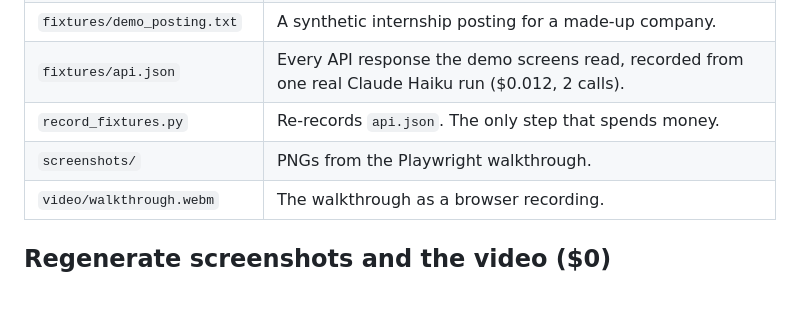
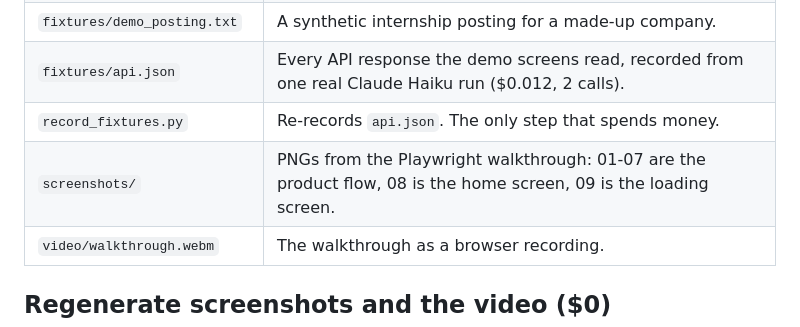
Before and after one commit to jimenaroman/fitcheck, a Markdown page: docs/demo/README.md, the part around the change. Drawn GitHub-style; blank space fills up the shorter version.

```diff
--- a/docs/demo/README.md
+++ b/docs/demo/README.md
@@ -9,7 +9,7 @@ Everything here is fictional or synthetic. Nothing comes from a real applicant o
 | `fixtures/demo_posting.txt` | A synthetic internship posting for a made-up company. |
 | `fixtures/api.json` | Every API response the demo screens read, recorded from one real Claude Haiku run ($0.012, 2 calls). |
 | `record_fixtures.py` | Re-records `api.json`. The only step that spends money. |
-| `screenshots/` | PNGs from the Playwright walkthrough. |
+| `screenshots/` | PNGs from the Playwright walkthrough: 01-07 are the product flow, 08 is the home screen, 09 is the loading screen. |
 | `video/walkthrough.webm` | The walkthrough as a browser recording. |
 
 ## Regenerate screenshots and the video ($0)
```
Also changed, not shown: README.md (+17 -1 lines), docs/demo/screenshots/01-login.png, docs/demo/screenshots/08-home.png (added), docs/demo/screenshots/09-loading.png (added), 2 other files.
